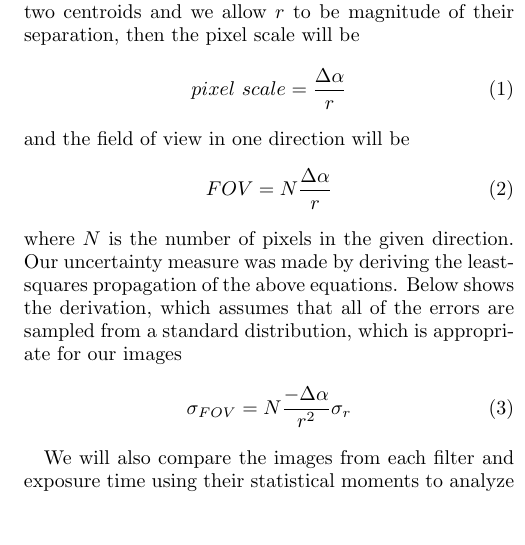
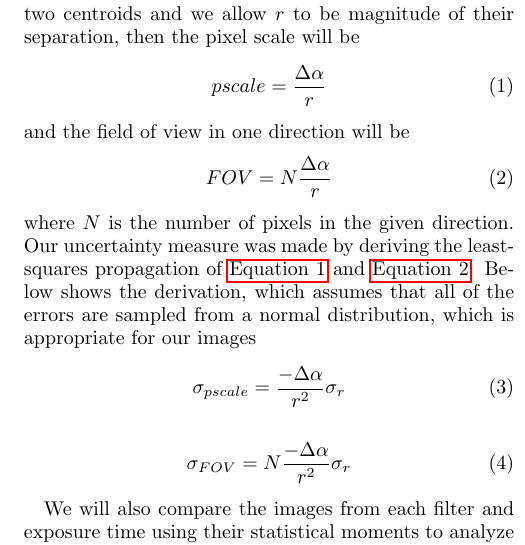
Before and after one commit to mileslucas/astro344l, a LaTeX paper (lab2/docs/lab2.tex): part of one column of page 1 of 3, cut so that both start at the same text, the shorter picture padded with empty space. Compiled offline with pdfLaTeX.

Commit message:
fixed citation and small grammar errors

```diff
--- a/lab2/docs/lab2.tex
+++ b/lab2/docs/lab2.tex
@@ -3,7 +3,6 @@ aip,
 jmp,
 reprint,
 floatfix,
-nobibfootnote,
 ]{revtex4-1}
 
 \usepackage{graphicx}% Include figure files
@@ -68,7 +67,7 @@ nobibfootnote,
 
 	To determine the pixel scale from an image, we must find the distance between the two sources. If we have two centroids and we allow $r$ to be magnitude of their separation, then the pixel scale will be
 	\begin{equation}
-		pixel\ scale = \frac{\Delta\alpha}{r}
+		pscale = \frac{\Delta\alpha}{r}
 		\label{eqn:pscale}
 	\end{equation}
 	and the field of view in one direction will be
@@ -76,10 +75,14 @@ nobibfootnote,
 		FOV = N \frac{\Delta\alpha}{r}
 		\label{eqn:fov}
 	\end{equation}
-	where $N$ is the number of pixels in the given direction. Our uncertainty measure was made by deriving the least-squares propagation of the above equations. Below shows the derivation, which assumes that all of the errors are sampled from a standard distribution, which is appropriate for our images
+	where $N$ is the number of pixels in the given direction. Our uncertainty measure was made by deriving the least-squares propagation of \autoref{eqn:pscale} and \autoref{eqn:fov}. Below shows the derivation, which assumes that all of the errors are sampled from a normal distribution, which is appropriate for our images
+	\begin{equation}
+	\sigma_{pscale} = \frac{-\Delta\alpha}{r^2} \sigma_r
+	\label{egn:perror}
+	\end{equation}
 	\begin{equation}
 		\sigma_{FOV} = N \frac{-\Delta\alpha}{r^2} \sigma_r
-		\label{egn:error}
+		\label{egn:ferror}
 	\end{equation}
 
 	We will also compare the images from each filter and exposure time using their statistical moments to analyze the differences in brightness.
```
Also changed, not shown: lab2/docs/lab2.pdf, lab2/docs/lab2.tex (8 more changed lines).
